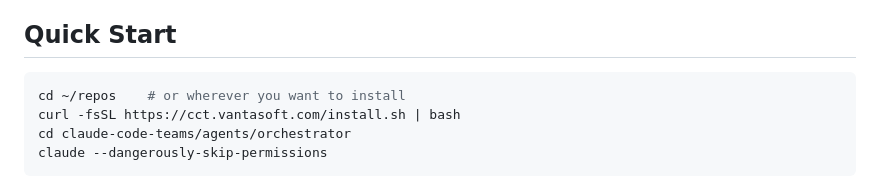
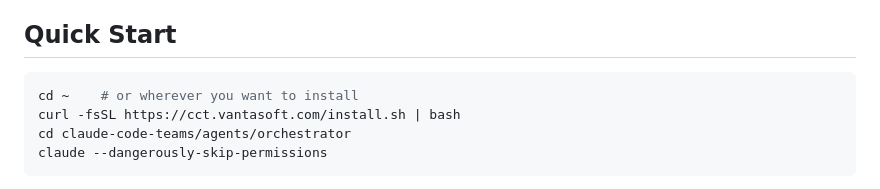
Before and after one commit to VantaSoft/claude-code-teams, a Markdown page: README.md, the part around the change. Rendered like a GitHub page.

Commit message:
Use ~/ as default install location example

````diff
--- a/README.md
+++ b/README.md
@@ -7,7 +7,7 @@ Each agent runs in a tmux session with its own identity, memory, docs, and Teleg
 ## Quick Start
 
 ```bash
-cd ~/repos    # or wherever you want to install
+cd ~    # or wherever you want to install
 curl -fsSL https://cct.vantasoft.com/install.sh | bash
 cd claude-code-teams/agents/orchestrator
 claude --dangerously-skip-permissions
````
